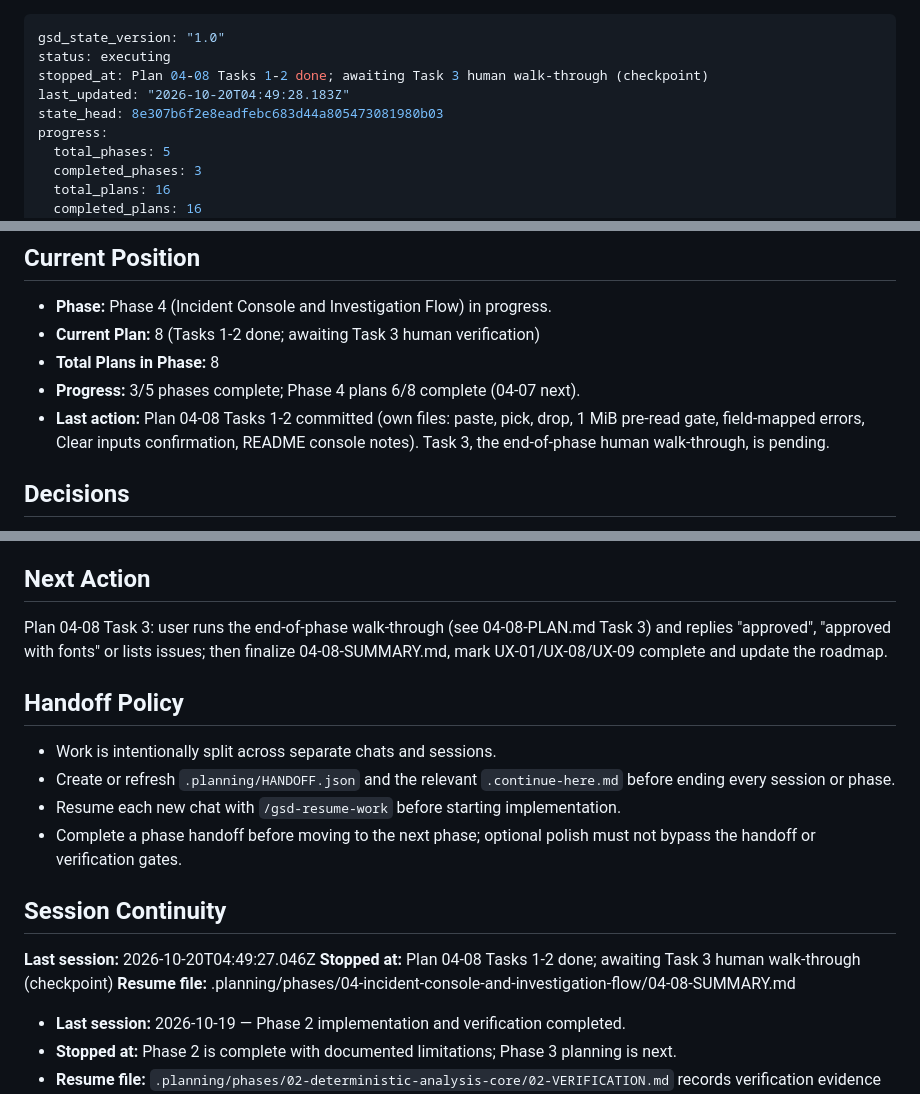
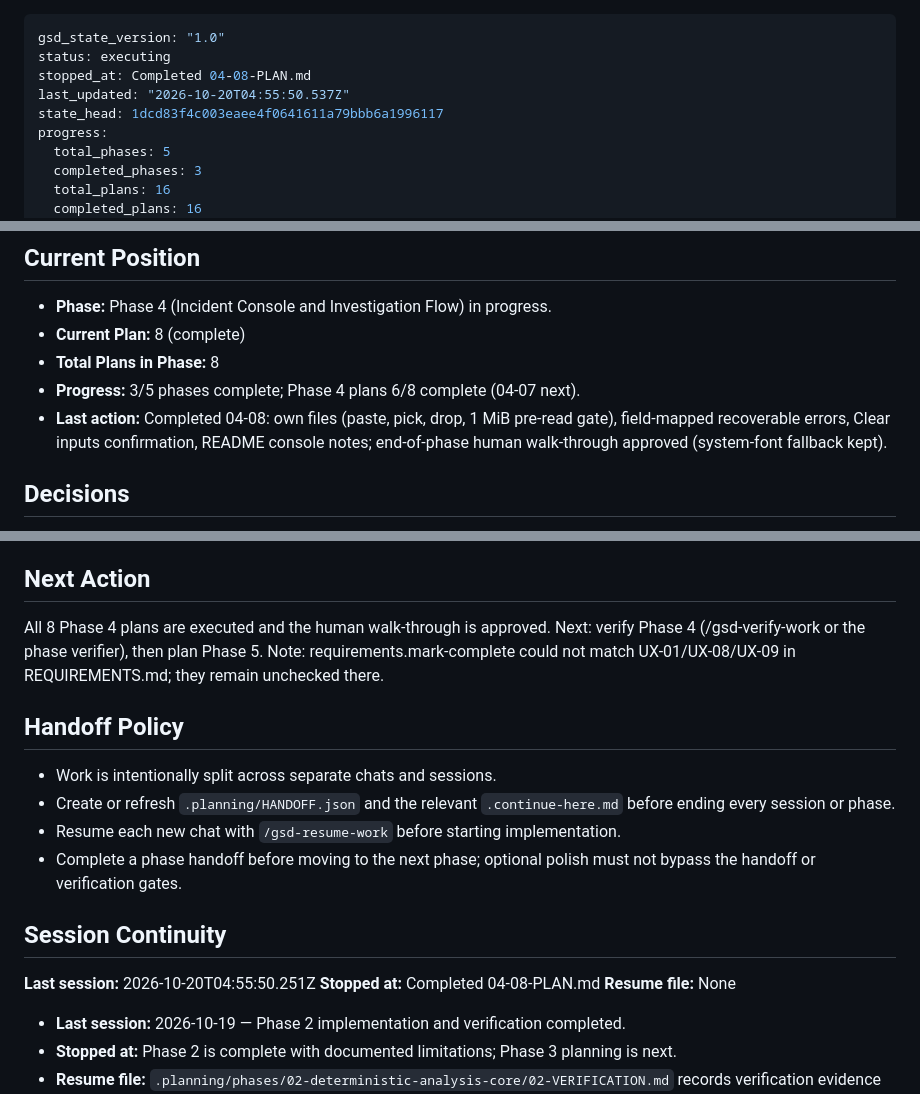
Before and after one commit to Ankesh-10/Culprit, a Markdown page: .planning/STATE.md, 3 parts joined by grey strips. Rendered like a GitHub page.

Commit message:
docs(04-08): complete own files and end-of-phase walk-through plan

```diff
--- a/.planning/STATE.md
+++ b/.planning/STATE.md
@@ -1,9 +1,9 @@
 ---
 gsd_state_version: "1.0"
 status: executing
-stopped_at: Plan 04-08 Tasks 1-2 done; awaiting Task 3 human walk-through (checkpoint)
-last_updated: "2026-10-20T04:49:28.183Z"
-state_head: 8e307b6f2e8eadfebc683d44a805473081980b03
+stopped_at: Completed 04-08-PLAN.md
+last_updated: "2026-10-20T04:55:50.537Z"
+state_head: 1dcd83f4c003eaee4f0641611a79bbb6a1996117
 progress:
   total_phases: 5
   completed_phases: 3
@@ -29,10 +29,10 @@ current_phase_name: Incident Console and Investigation Flow
 ## Current Position
 
 - **Phase:** Phase 4 (Incident Console and Investigation Flow) in progress.
-- **Current Plan:** 8 (Tasks 1-2 done; awaiting Task 3 human verification)
+- **Current Plan:** 8 (complete)
 - **Total Plans in Phase:** 8
 - **Progress:** 3/5 phases complete; Phase 4 plans 6/8 complete (04-07 next).
-- **Last action:** Plan 04-08 Tasks 1-2 committed (own files: paste, pick, drop, 1 MiB pre-read gate, field-mapped errors, Clear inputs confirmation, README console notes). Task 3, the end-of-phase human walk-through, is pending.
+- **Last action:** Completed 04-08: own files (paste, pick, drop, 1 MiB pre-read gate), field-mapped recoverable errors, Clear inputs confirmation, README console notes; end-of-phase human walk-through approved (system-font fallback kept).
 
 ## Decisions
 
@@ -65,7 +65,7 @@ current_phase_name: Incident Console and Investigation Flow
 
 ## Next Action
 
-Plan 04-08 Task 3: user runs the end-of-phase walk-through (see 04-08-PLAN.md Task 3) and replies "approved", "approved with fonts" or lists issues; then finalize 04-08-SUMMARY.md, mark UX-01/UX-08/UX-09 complete and update the roadmap.
+All 8 Phase 4 plans are executed and the human walk-through is approved. Next: verify Phase 4 (/gsd-verify-work or the phase verifier), then plan Phase 5. Note: requirements.mark-complete could not match UX-01/UX-08/UX-09 in REQUIREMENTS.md; they remain unchecked there.
 
 ## Handoff Policy
 
@@ -76,9 +76,9 @@ Plan 04-08 Task 3: user runs the end-of-phase walk-through (see 04-08-PLAN.md Ta
 
 ## Session Continuity
 
-**Last session:** 2026-10-20T04:49:27.046Z
-**Stopped at:** Plan 04-08 Tasks 1-2 done; awaiting Task 3 human walk-through (checkpoint)
-**Resume file:** .planning/phases/04-incident-console-and-investigation-flow/04-08-SUMMARY.md
+**Last session:** 2026-10-20T04:55:50.251Z
+**Stopped at:** Completed 04-08-PLAN.md
+**Resume file:** None
 
 - **Last session:** 2026-10-19 — Phase 2 implementation and verification completed.
 - **Stopped at:** Phase 2 is complete with documented limitations; Phase 3 planning is next.
```
Also changed, not shown: other parts of .planning/STATE.md (+1 -0 lines), .planning/ROADMAP.md (+2 -2 lines), 1 other file.
